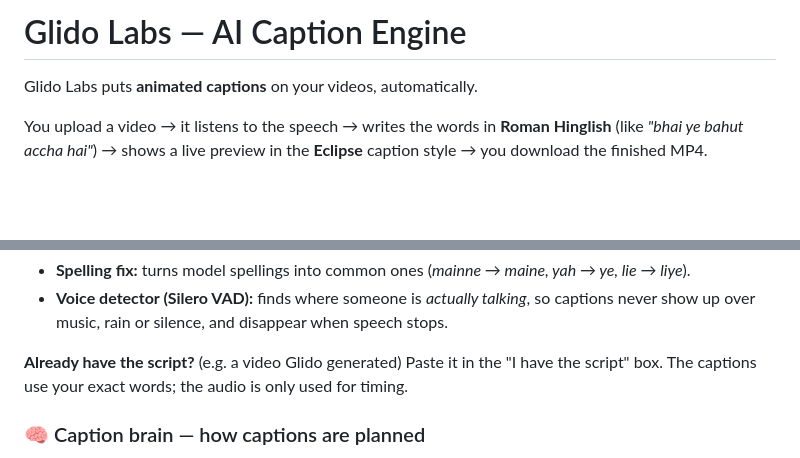
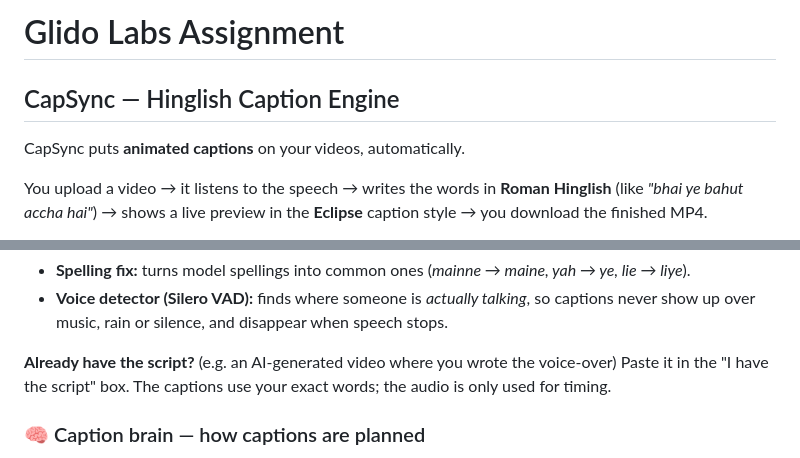
Before and after one commit to tejasvatpt/GlidoLabs, a Markdown page: README.md, 2 parts joined by grey strips. Drawn GitHub-style; blank space fills up the shorter version.

```diff
--- a/README.md
+++ b/README.md
@@ -1,6 +1,8 @@
-# Glido Labs — AI Caption Engine
+# Glido Labs Assignment
 
-Glido Labs puts **animated captions** on your videos, automatically.
+## CapSync — Hinglish Caption Engine
+
+CapSync puts **animated captions** on your videos, automatically.
 
 You upload a video → it listens to the speech → writes the words in **Roman Hinglish** (like *"bhai ye bahut accha hai"*) → shows a live preview in the **Eclipse** caption style → you download the finished MP4.
 
@@ -119,7 +121,7 @@ So you can swap any part without breaking the others.
 - **Spelling fix:** turns model spellings into common ones (*mainne → maine, yah → ye, lie → liye*).
 - **Voice detector (Silero VAD):** finds where someone is *actually talking*, so captions never show up over music, rain or silence, and disappear when speech stops.
 
-**Already have the script?** (e.g. a video Glido generated)
+**Already have the script?** (e.g. an AI-generated video where you wrote the voice-over)
 Paste it in the "I have the script" box. The captions use your exact words; the audio is only used for timing.
 
 ### 🧠 Caption brain — how captions are planned
```
